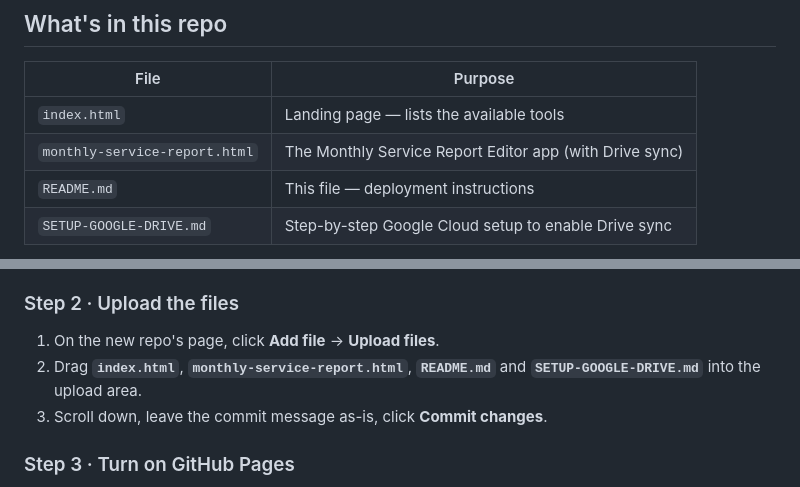
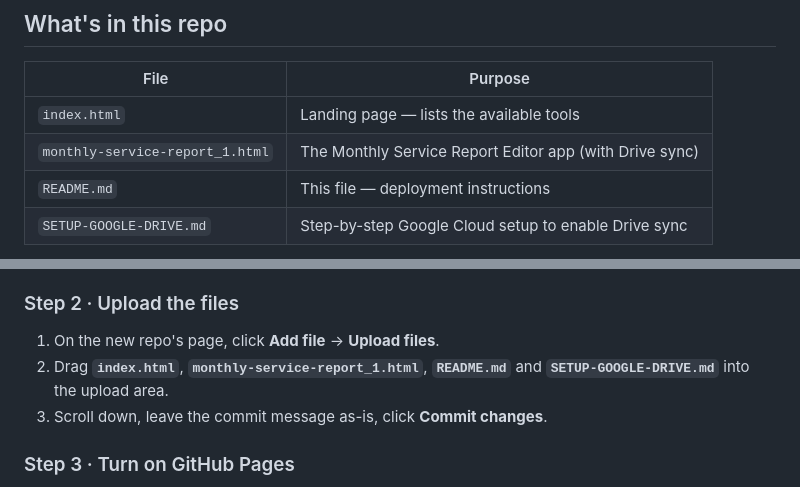
Before and after one commit to ubuntuitadmin/MSR-Editor, a Markdown page: README.md, 2 parts joined by grey strips. Rendered like a GitHub page.

```diff
--- a/README.md
+++ b/README.md
@@ -7,7 +7,7 @@ A small static website hosting internal tools for Ubuntu Resource Management con
 | File | Purpose |
 |---|---|
 | `index.html` | Landing page — lists the available tools |
-| `monthly-service-report.html` | The Monthly Service Report Editor app (with Drive sync) |
+| `monthly-service-report_1.html` | The Monthly Service Report Editor app (with Drive sync) |
 | `README.md` | This file — deployment instructions |
 | `SETUP-GOOGLE-DRIVE.md` | Step-by-step Google Cloud setup to enable Drive sync |
 
@@ -29,7 +29,7 @@ That's it. Pure static HTML. No build step, no Node, no dependencies to install.
 ### Step 2 · Upload the files
 
 1. On the new repo's page, click **Add file** → **Upload files**.
-2. Drag **`index.html`**, **`monthly-service-report.html`**, **`README.md`** and **`SETUP-GOOGLE-DRIVE.md`** into the upload area.
+2. Drag **`index.html`**, **`monthly-service-report_1.html`**, **`README.md`** and **`SETUP-GOOGLE-DRIVE.md`** into the upload area.
 3. Scroll down, leave the commit message as-is, click **Commit changes**.
 
 ### Step 3 · Turn on GitHub Pages
```
